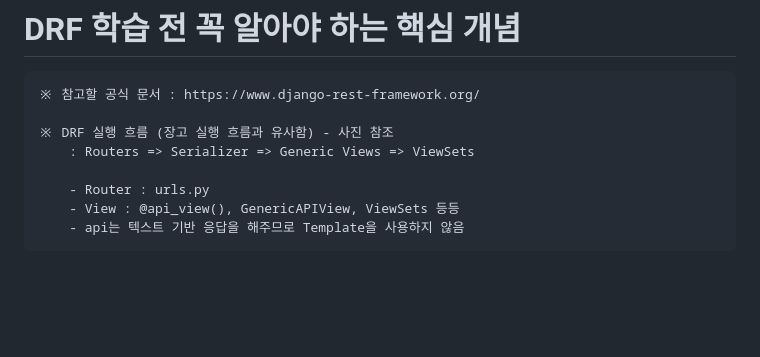
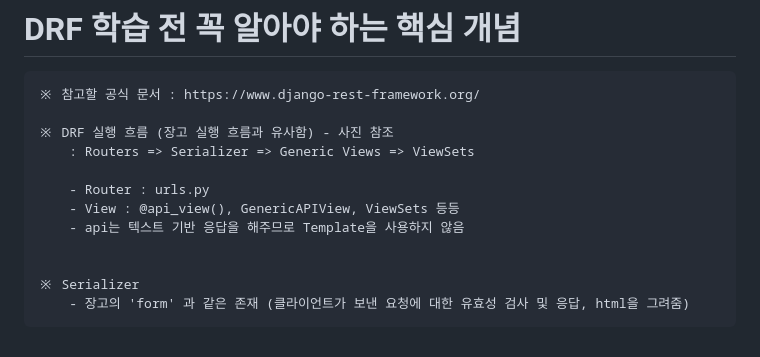
Before and after one commit to kkb00714/techit-django-project, a Markdown page: README.md, the part around the change. Drawn GitHub-style; blank space fills up the shorter version.

Commit message:
[#50 ADD] Django - Serializer (1)

```diff
--- a/README.md
+++ b/README.md
@@ -425,3 +425,7 @@
         - Router : urls.py
         - View : @api_view(), GenericAPIView, ViewSets 등등
         - api는 텍스트 기반 응답을 해주므로 Template을 사용하지 않음
+
+
+    ※ Serializer
+        - 장고의 'form' 과 같은 존재 (클라이언트가 보낸 요청에 대한 유효성 검사 및 응답, html을 그려줌)
```
